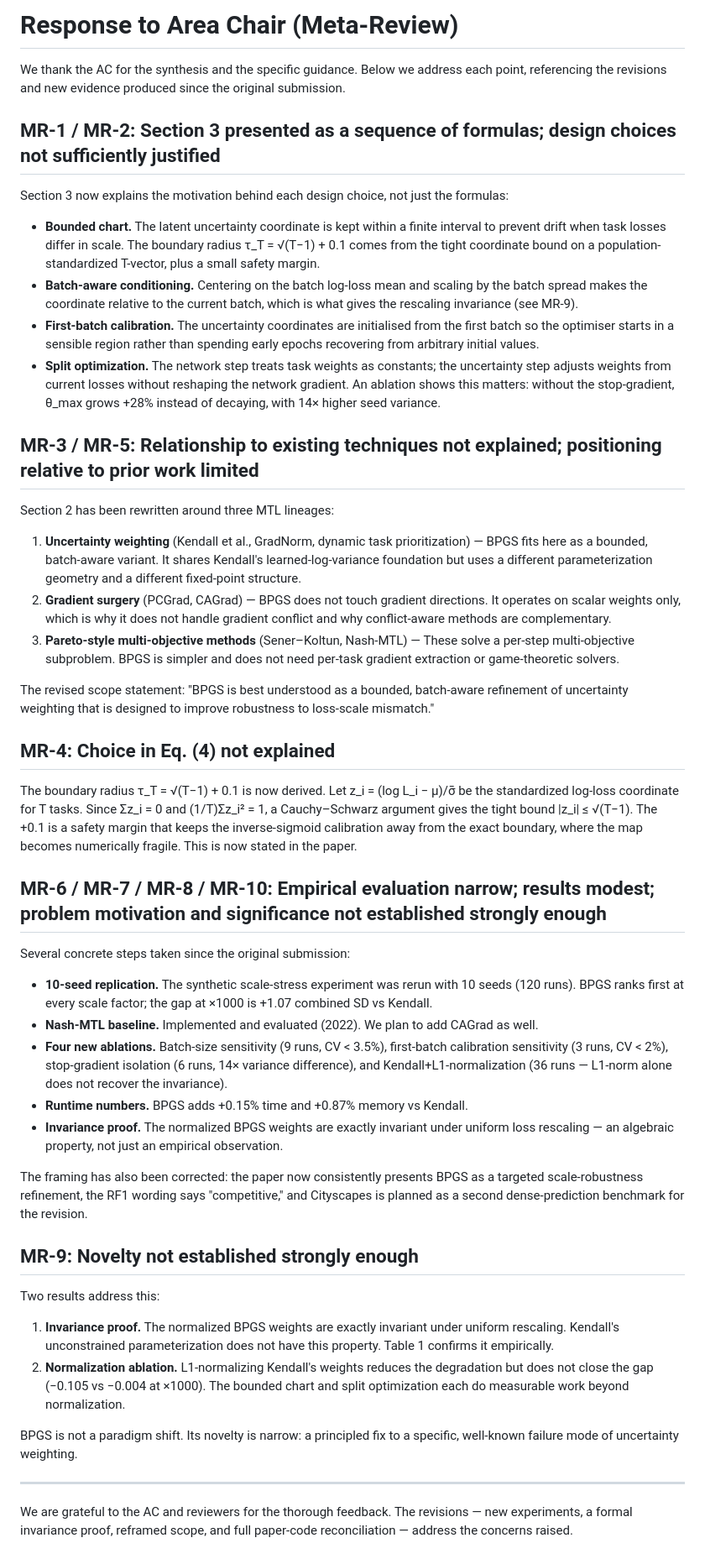
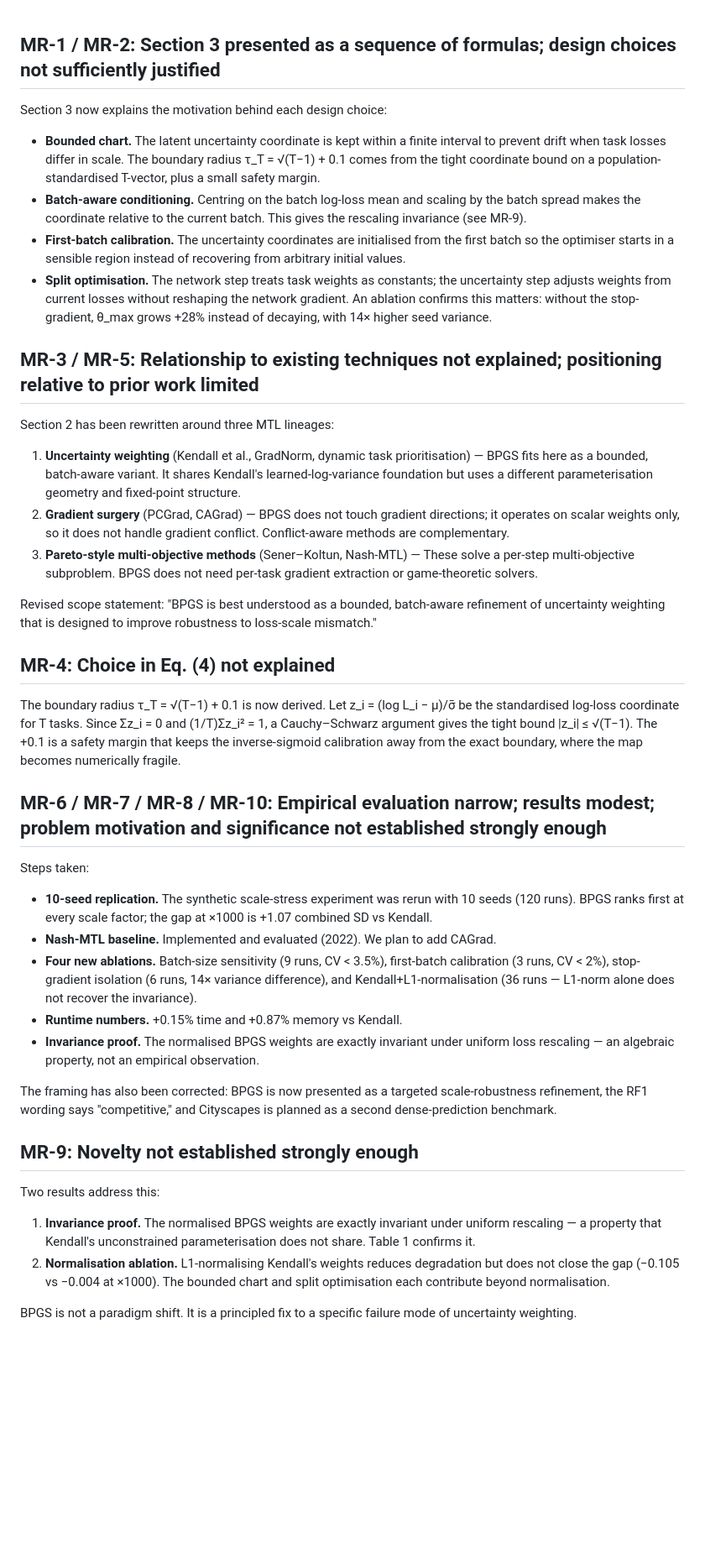
Before and after one commit to neryva-lab/spectra, a Markdown page: dev_docs/response/MetaReview.md, the part around the change. Shown at 84% size. Rendered like a GitHub page; blank space fills up the shorter version.

```diff
--- a/dev_docs/response/MetaReview.md
+++ b/dev_docs/response/MetaReview.md
@@ -1,51 +1,45 @@
-# Response to Area Chair (Meta-Review)
 
-We thank the AC for the synthesis and the specific guidance. Below we address each point, referencing the revisions and new evidence produced since the original submission.
 
 ## MR-1 / MR-2: Section 3 presented as a sequence of formulas; design choices not sufficiently justified
 
-Section 3 now explains the motivation behind each design choice, not just the formulas:
+Section 3 now explains the motivation behind each design choice:
 
-- **Bounded chart.** The latent uncertainty coordinate is kept within a finite interval to prevent drift when task losses differ in scale. The boundary radius τ_T = √(T−1) + 0.1 comes from the tight coordinate bound on a population-standardized T-vector, plus a small safety margin.
-- **Batch-aware conditioning.** Centering on the batch log-loss mean and scaling by the batch spread makes the coordinate relative to the current batch, which is what gives the rescaling invariance (see MR-9).
-- **First-batch calibration.** The uncertainty coordinates are initialised from the first batch so the optimiser starts in a sensible region rather than spending early epochs recovering from arbitrary initial values.
-- **Split optimization.** The network step treats task weights as constants; the uncertainty step adjusts weights from current losses without reshaping the network gradient. An ablation shows this matters: without the stop-gradient, θ_max grows +28% instead of decaying, with 14× higher seed variance.
+- **Bounded chart.** The latent uncertainty coordinate is kept within a finite interval to prevent drift when task losses differ in scale. The boundary radius τ_T = √(T−1) + 0.1 comes from the tight coordinate bound on a population-standardised T-vector, plus a small safety margin.
+- **Batch-aware conditioning.** Centring on the batch log-loss mean and scaling by the batch spread makes the coordinate relative to the current batch. This gives the rescaling invariance (see MR-9).
+- **First-batch calibration.** The uncertainty coordinates are initialised from the first batch so the optimiser starts in a sensible region instead of recovering from arbitrary initial values.
+- **Split optimisation.** The network step treats task weights as constants; the uncertainty step adjusts weights from current losses without reshaping the network gradient. An ablation confirms this matters: without the stop-gradient, θ_max grows +28% instead of decaying, with 14× higher seed variance.
 
 ## MR-3 / MR-5: Relationship to existing techniques not explained; positioning relative to prior work limited
 
 Section 2 has been rewritten around three MTL lineages:
 
-1. **Uncertainty weighting** (Kendall et al., GradNorm, dynamic task prioritization) — BPGS fits here as a bounded, batch-aware variant. It shares Kendall's learned-log-variance foundation but uses a different parameterization geometry and a different fixed-point structure.
-2. **Gradient surgery** (PCGrad, CAGrad) — BPGS does not touch gradient directions. It operates on scalar weights only, which is why it does not handle gradient conflict and why conflict-aware methods are complementary.
-3. **Pareto-style multi-objective methods** (Sener–Koltun, Nash-MTL) — These solve a per-step multi-objective subproblem. BPGS is simpler and does not need per-task gradient extraction or game-theoretic solvers.
+1. **Uncertainty weighting** (Kendall et al., GradNorm, dynamic task prioritisation) — BPGS fits here as a bounded, batch-aware variant. It shares Kendall's learned-log-variance foundation but uses a different parameterisation geometry and fixed-point structure.
+2. **Gradient surgery** (PCGrad, CAGrad) — BPGS does not touch gradient directions; it operates on scalar weights only, so it does not handle gradient conflict. Conflict-aware methods are complementary.
+3. **Pareto-style multi-objective methods** (Sener–Koltun, Nash-MTL) — These solve a per-step multi-objective subproblem. BPGS does not need per-task gradient extraction or game-theoretic solvers.
 
-The revised scope statement: "BPGS is best understood as a bounded, batch-aware refinement of uncertainty weighting that is designed to improve robustness to loss-scale mismatch."
+Revised scope statement: "BPGS is best understood as a bounded, batch-aware refinement of uncertainty weighting that is designed to improve robustness to loss-scale mismatch."
 
 ## MR-4: Choice in Eq. (4) not explained
 
-The boundary radius τ_T = √(T−1) + 0.1 is now derived. Let z_i = (log L_i − μ)/σ̄ be the standardized log-loss coordinate for T tasks. Since Σz_i = 0 and (1/T)Σz_i² = 1, a Cauchy–Schwarz argument gives the tight bound |z_i| ≤ √(T−1). The +0.1 is a safety margin that keeps the inverse-sigmoid calibration away from the exact boundary, where the map becomes numerically fragile. This is now stated in the paper.
+The boundary radius τ_T = √(T−1) + 0.1 is now derived. Let z_i = (log L_i − μ)/σ̄ be the standardised log-loss coordinate for T tasks. Since Σz_i = 0 and (1/T)Σz_i² = 1, a Cauchy–Schwarz argument gives the tight bound |z_i| ≤ √(T−1). The +0.1 is a safety margin that keeps the inverse-sigmoid calibration away from the exact boundary, where the map becomes numerically fragile.
 
 ## MR-6 / MR-7 / MR-8 / MR-10: Empirical evaluation narrow; results modest; problem motivation and significance not established strongly enough
 
-Several concrete steps taken since the original submission:
+Steps taken:
 
 - **10-seed replication.** The synthetic scale-stress experiment was rerun with 10 seeds (120 runs). BPGS ranks first at every scale factor; the gap at ×1000 is +1.07 combined SD vs Kendall.
-- **Nash-MTL baseline.** Implemented and evaluated (2022). We plan to add CAGrad as well.
-- **Four new ablations.** Batch-size sensitivity (9 runs, CV < 3.5%), first-batch calibration sensitivity (3 runs, CV < 2%), stop-gradient isolation (6 runs, 14× variance difference), and Kendall+L1-normalization (36 runs — L1-norm alone does not recover the invariance).
-- **Runtime numbers.** BPGS adds +0.15% time and +0.87% memory vs Kendall.
-- **Invariance proof.** The normalized BPGS weights are exactly invariant under uniform loss rescaling — an algebraic property, not just an empirical observation.
+- **Nash-MTL baseline.** Implemented and evaluated (2022). We plan to add CAGrad.
+- **Four new ablations.** Batch-size sensitivity (9 runs, CV < 3.5%), first-batch calibration (3 runs, CV < 2%), stop-gradient isolation (6 runs, 14× variance difference), and Kendall+L1-normalisation (36 runs — L1-norm alone does not recover the invariance).
+- **Runtime numbers.** +0.15% time and +0.87% memory vs Kendall.
+- **Invariance proof.** The normalised BPGS weights are exactly invariant under uniform loss rescaling — an algebraic property, not an empirical observation.
 
-The framing has also been corrected: the paper now consistently presents BPGS as a targeted scale-robustness refinement, the RF1 wording says "competitive," and Cityscapes is planned as a second dense-prediction benchmark for the revision.
+The framing has also been corrected: BPGS is now presented as a targeted scale-robustness refinement, the RF1 wording says "competitive," and Cityscapes is planned as a second dense-prediction benchmark.
 
 ## MR-9: Novelty not established strongly enough
 
 Two results address this:
 
-1. **Invariance proof.** The normalized BPGS weights are exactly invariant under uniform rescaling. Kendall's unconstrained parameterization does not have this property. Table 1 confirms it empirically.
-2. **Normalization ablation.** L1-normalizing Kendall's weights reduces the degradation but does not close the gap (−0.105 vs −0.004 at ×1000). The bounded chart and split optimization each do measurable work beyond normalization.
+1. **Invariance proof.** The normalised BPGS weights are exactly invariant under uniform rescaling — a property that Kendall's unconstrained parameterisation does not share. Table 1 confirms it.
+2. **Normalisation ablation.** L1-normalising Kendall's weights reduces degradation but does not close the gap (−0.105 vs −0.004 at ×1000). The bounded chart and split optimisation each contribute beyond normalisation.
 
-BPGS is not a paradigm shift. Its novelty is narrow: a principled fix to a specific, well-known failure mode of uncertainty weighting.
-
----
-
-We are grateful to the AC and reviewers for the thorough feedback. The revisions — new experiments, a formal invariance proof, reframed scope, and full paper-code reconciliation — address the concerns raised.
+BPGS is not a paradigm shift. It is a principled fix to a specific failure mode of uncertainty weighting.
```
